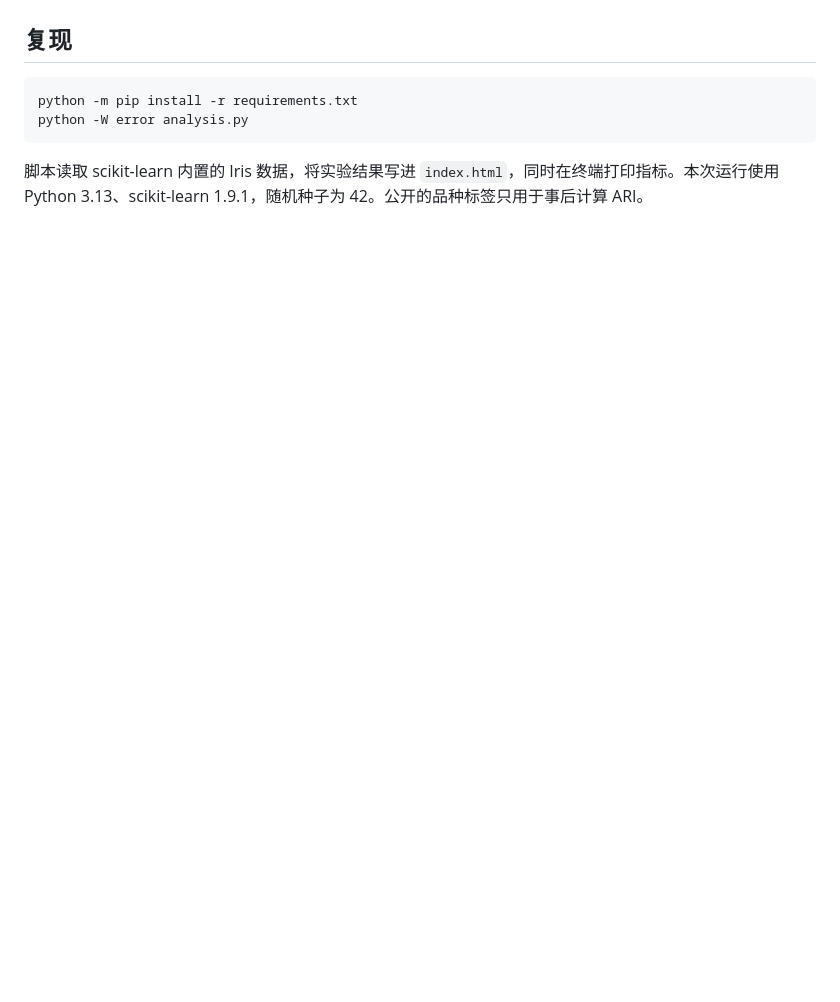
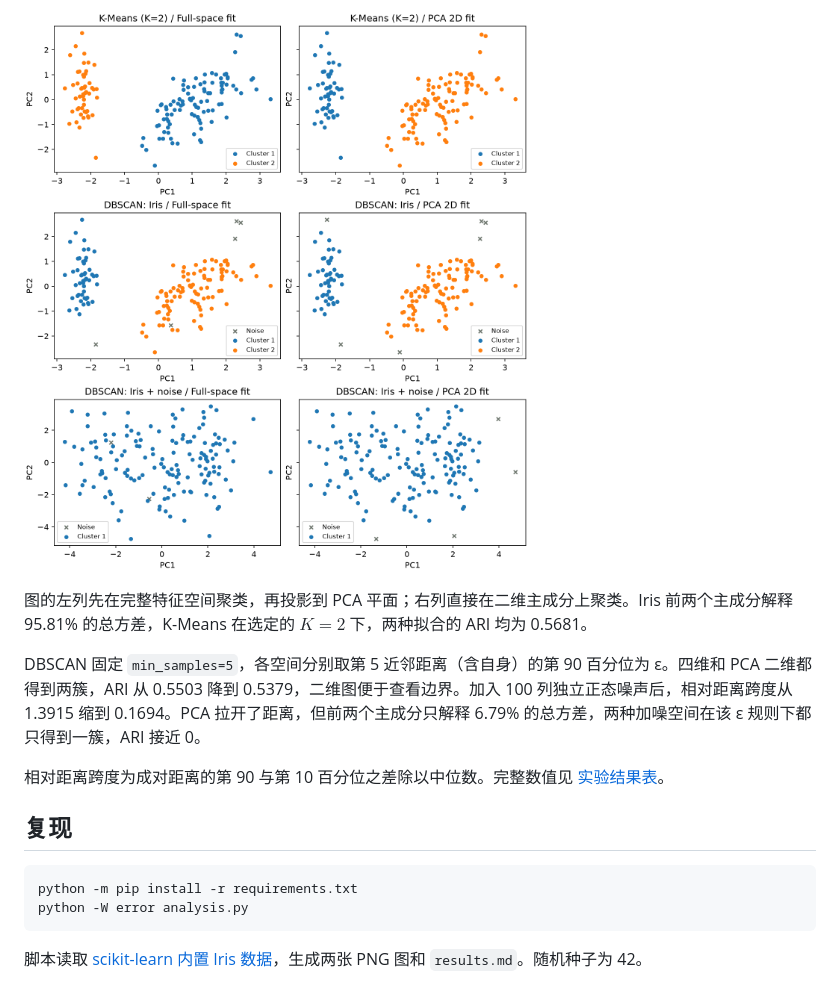
Before and after one commit to Jared11-cpu/Python-, a Markdown page: 作业5/README.md, the part around one of its changes. Rendered like a GitHub page; pictures changed too: 作业5/pca_comparison.png (added); blank space fills up the shorter version.

````diff
--- a/作业5/README.md
+++ b/作业5/README.md
@@ -6,3 +51,10 @@
+![原特征空间拟合与 PCA 二维拟合的聚类对比](pca_comparison.png)
+
+图的左列先在完整特征空间聚类，再投影到 PCA 平面；右列直接在二维主成分上聚类。Iris 前两个主成分解释 95.81% 的总方差，K-Means 在选定的 $K=2$ 下，两种拟合的 ARI 均为 0.5681。
+
+DBSCAN 固定 `min_samples=5`，各空间分别取第 5 近邻距离（含自身）的第 90 百分位为 ε。四维和 PCA 二维都得到两簇，ARI 从 0.5503 降到 0.5379，二维图便于查看边界。加入 100 列独立正态噪声后，相对距离跨度从 1.3915 缩到 0.1694。PCA 拉开了距离，但前两个主成分只解释 6.79% 的总方差，两种加噪空间在该 ε 规则下都只得到一簇，ARI 接近 0。
+
+相对距离跨度为成对距离的第 90 与第 10 百分位之差除以中位数。完整数值见 [实验结果表](results.md)。
 
 ## 复现
 
@@ -11,4 +63,4 @@ python -m pip install -r requirements.txt
 python -W error analysis.py
 ```
 
-脚本读取 scikit-learn 内置的 Iris 数据，将实验结果写进 `index.html`，同时在终端打印指标。本次运行使用 Python 3.13、scikit-learn 1.9.1，随机种子为 42。公开的品种标签只用于事后计算 ARI。
+脚本读取 [scikit-learn 内置 Iris 数据](https://scikit-learn.org/stable/modules/generated/sklearn.datasets.load_iris.html)，生成两张 PNG 图和 `results.md`。随机种子为 42。
````
Also changed, not shown: other parts of 作业5/README.md (+47 -2 lines), README.md (+1 -1 lines), 作业5/results.md (added, +22 -0 lines), 作业5/kmeans_diagnostics.png (added), 4 other files.
